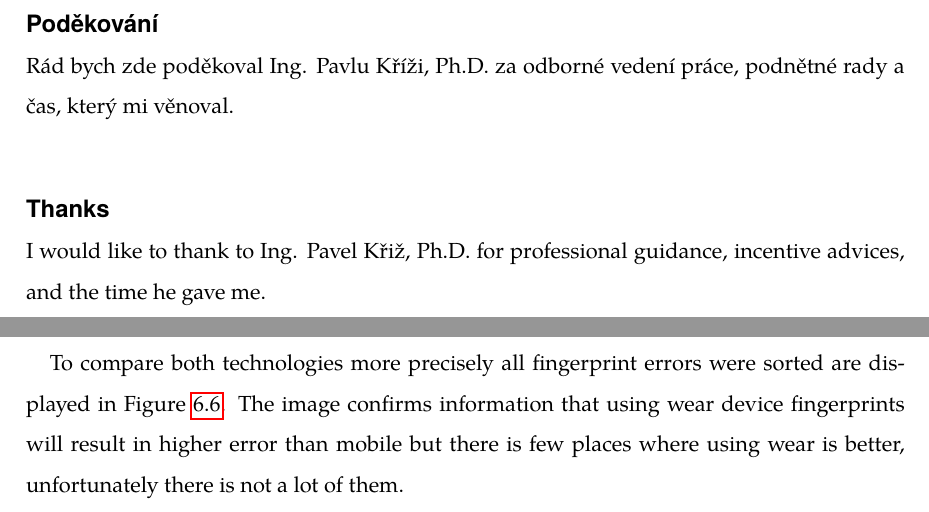
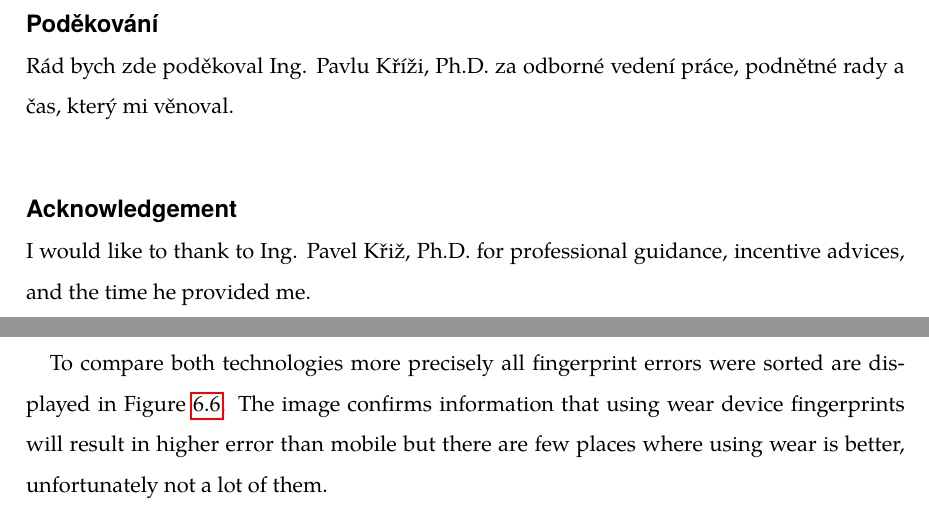
Before and after one commit to Del-S/WearFingerprint, a LaTeX thesis (assets/tex/index.tex, which reads assets/tex/tex/chap06.tex): two parts of pages 3 and 67 of 87, joined at a grey line, cut so that both start at the same text. Compiled offline with pdfLaTeX.

Commit message:
Quick fix of Acknowledgemtns and there is to there are

```diff
--- a/assets/tex/index.tex
+++ b/assets/tex/index.tex
@@ -296,9 +296,9 @@ pdfkeywords={Fingerprint, Android, Wear, RSS, WearOS, Mobile, Smartphone, RSS Fi
 \noindent {\small \\Rád bych zde poděkoval Ing. Pavlu Kříži, Ph.D. za odborné vedení práce, podnětné rady a čas, který mi věnoval.}{\small \par}
 \vspace{5mm}
 
-\paragraph{Thanks}
+\paragraph{Acknowledgement}
 
-\noindent {\small \\I would like to thank to Ing. Pavel Křiž, Ph.D. for professional guidance, incentive advices, and the time he gave me.\newpage{}}{\small \par}
+\noindent {\small \\I would like to thank to Ing. Pavel Křiž, Ph.D. for professional guidance, incentive advices, and the time he provided me.\newpage{}}{\small \par}
 
 \clearpage{}
 
--- a/assets/tex/tex/chap06.tex
+++ b/assets/tex/tex/chap06.tex
@@ -237,7 +237,7 @@ Combining data from both wireless technologies together and comparing devices sh
 	\label{fig06c06}
 \end{figure}
 
-To compare both technologies more precisely all fingerprint errors were sorted are displayed in \fref{fig06c06}. The image confirms information that using wear device fingerprints will result in higher error than mobile but there is few places where using wear is better, unfortunately there is not a lot of them.
+To compare both technologies more precisely all fingerprint errors were sorted are displayed in \fref{fig06c06}. The image confirms information that using wear device fingerprints will result in higher error than mobile but there are few places where using wear is better, unfortunately not a lot of them.
 
 \subsection{Testing multiple fingerprints}\label{sec:TestingMultipleFingerprint}
 Previous method is testing only single fingerprint against all other ones without the device type information. Improving upon previous design this evaluation selects multiple, two in this case, fingerprints with different device origins and runs the WKNN algorithm on them. These fingerprints have to be from the same location and also from the same scan group, which is identified by their scan id. All of these fingerprints have their location calculated and this information is then averaged to increase the location precision. This algorithm supports multiple technologies and it could be improved to support weights where specific technology, such as mobile, could have higher weight to reduce influence of technologies with worse precision.
```
Also changed, not shown: assets/tex/tex/chap04.tex (+1 -1 lines).
